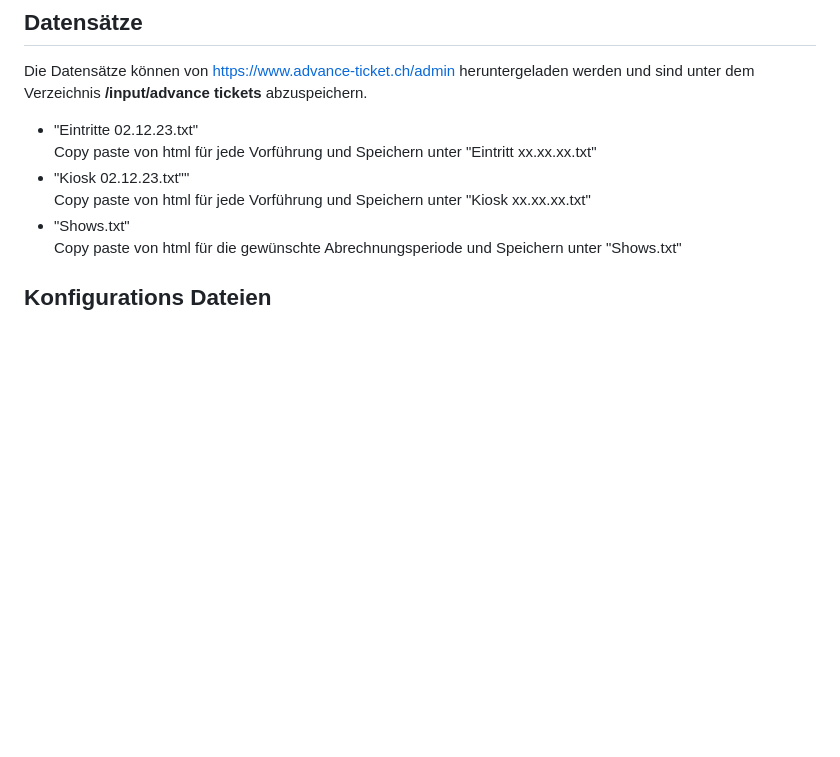
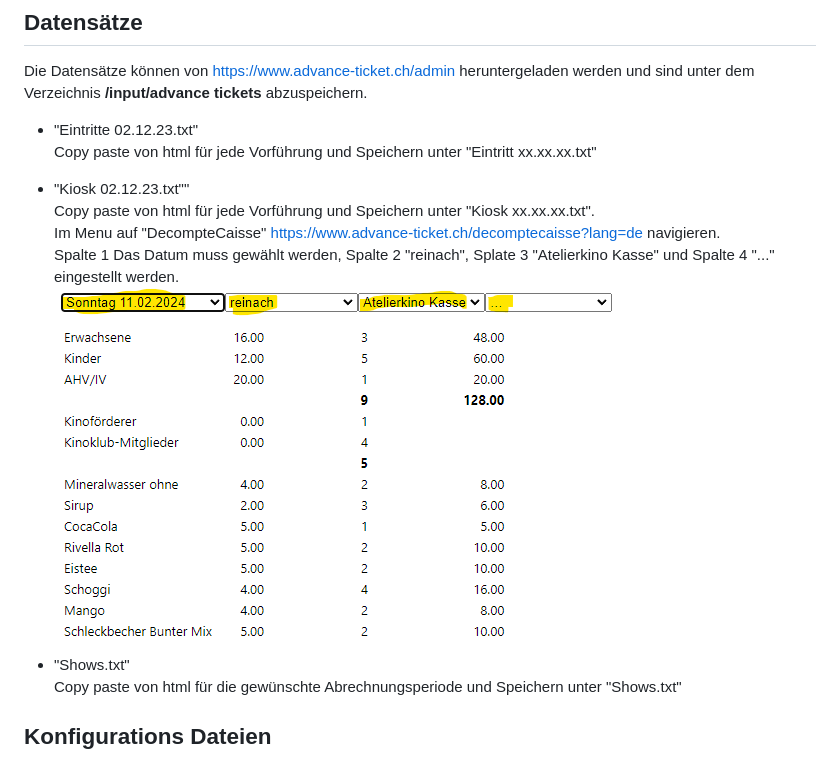
Before and after one commit to slvwagner/Kinoklub, a Markdown page: README.md, the part around the change. Rendered like a GitHub page; pictures changed too: doc/Kiosk.png (added); blank space fills up the shorter version.

Commit message:
documentaion update

```diff
--- a/README.md
+++ b/README.md
@@ -10,8 +10,12 @@ Die Datensätze können von <https://www.advance-ticket.ch/admin> heruntergelade
 
 -   "Eintritte 02.12.23.txt" \
     Copy paste von html für jede Vorführung und Speichern unter "Eintritt xx.xx.xx.txt"
+
 -   "Kiosk 02.12.23.txt"" \
-    Copy paste von html für jede Vorführung und Speichern unter "Kiosk xx.xx.xx.txt"
+    Copy paste von html für jede Vorführung und Speichern unter "Kiosk xx.xx.xx.txt". \
+    Im Menu auf "DecompteCaisse" <https://www.advance-ticket.ch/decomptecaisse?lang=de> navigieren.
+    Spalte 1 Das Datum muss gewählt werden, Spalte 2 "reinach", Splate 3 "Atelierkino Kasse" und Spalte 4 "..." eingestellt werden. \
+    ![](doc/Kiosk.png)
 -   "Shows.txt" \
     Copy paste von html für die gewünschte Abrechnungsperiode und Speichern unter "Shows.txt"
 
```
